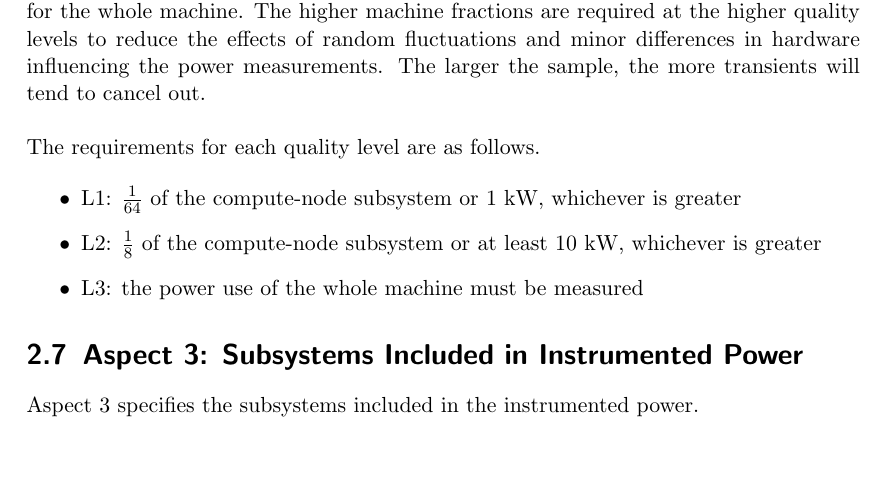
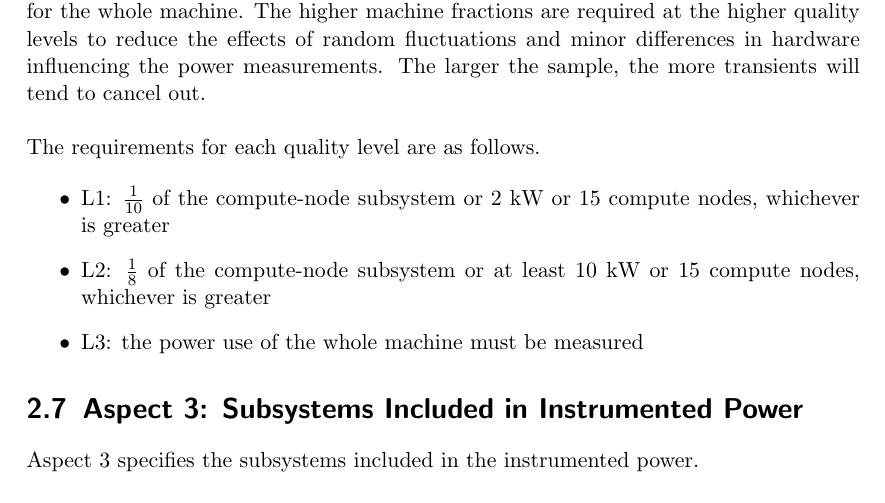
Before and after one commit to EEHPCWG/PowerMeasurementMethodology, a LaTeX document (methodology.tex, which reads text/reporting.tex): part of page 22 of 30, cut so that both start at the same text, the shorter picture padded with empty space. Compiled offline with pdfLaTeX.

Commit message:
fix measurement size in reporting section

```diff
--- a/text/reporting.tex
+++ b/text/reporting.tex
@@ -389,9 +389,9 @@ The requirements for each quality level are as follows.
 
 \begin{itemize}
 \item
-L1: $ \frac{1}{64} $ of the compute-node subsystem or 1 kW, whichever is greater
+L1: $ \frac{1}{10} $ of the compute-node subsystem or 2 kW or 15 compute nodes, whichever is greater
 \item
-L2: $ \frac{1}{8} $ of the compute-node subsystem or at least 10 kW, whichever is greater
+L2: $ \frac{1}{8} $ of the compute-node subsystem or at least 10 kW or 15 compute nodes, whichever is greater
 \item
 L3: the power use of the whole machine must be measured
 \end{itemize}
```
